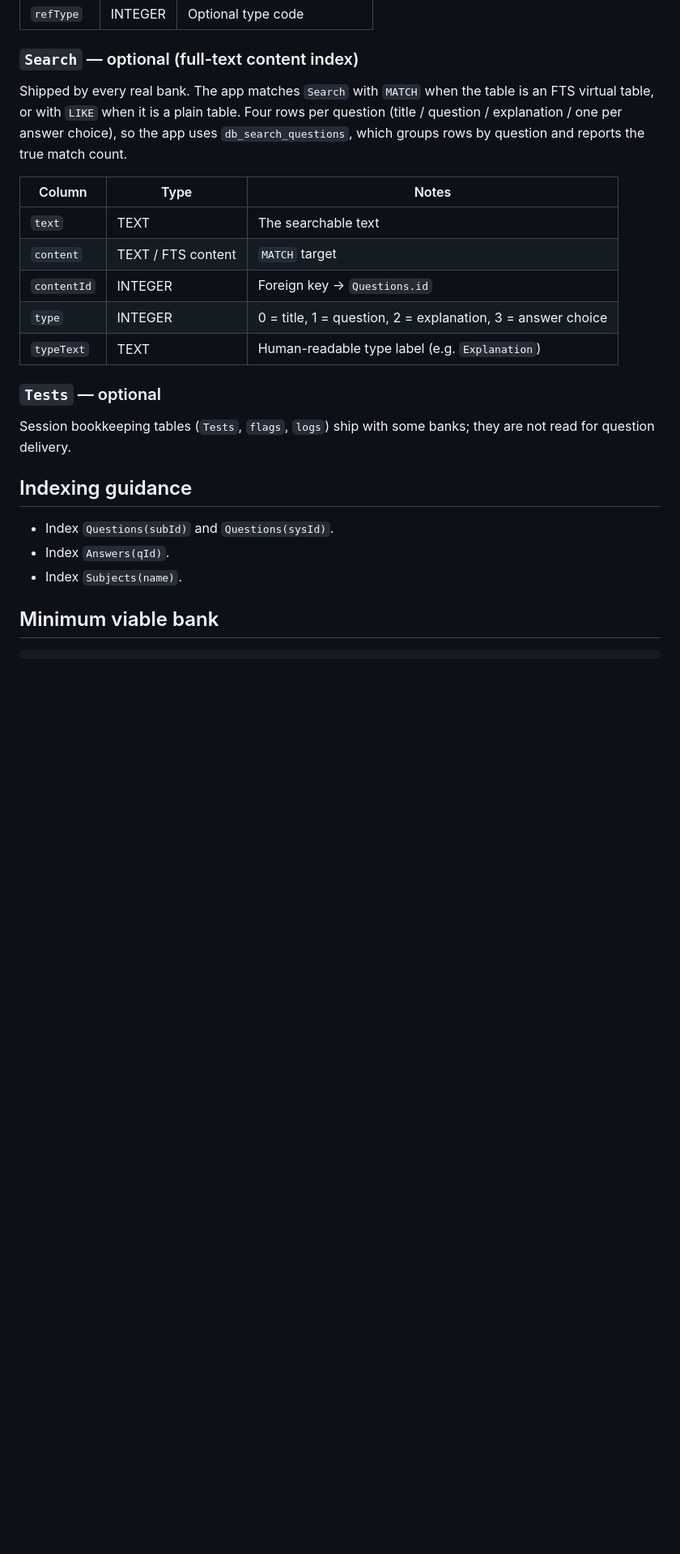
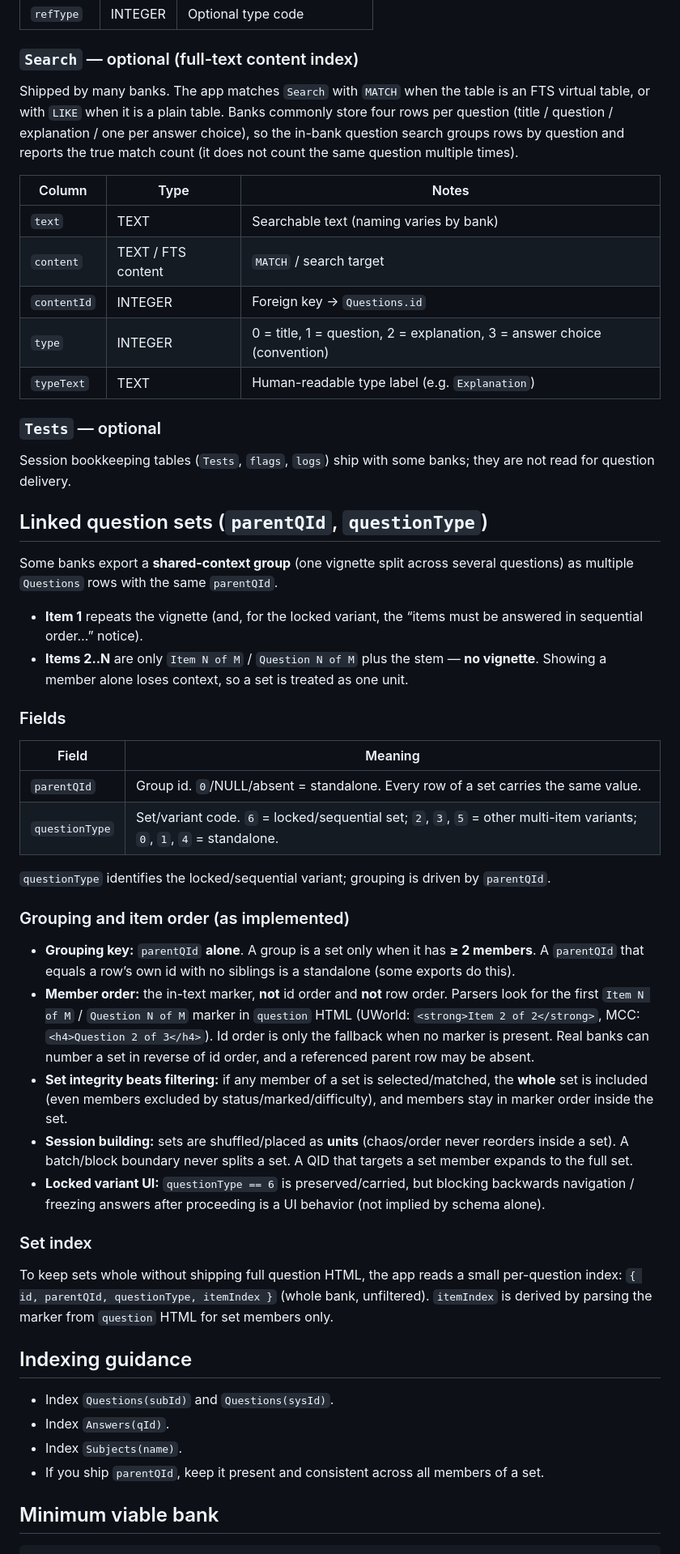
Before and after one commit to Grung-khan/MingMing-releases, a Markdown page: docs/schema-qbank.md, the part around one of its changes. Shown at 81% size. GitHub-like rendering; blank space fills up the shorter version.

```diff
--- a/docs/schema-qbank.md
+++ b/docs/schema-qbank.md
@@ -81,30 +84,54 @@ Per-question references, used by the explanation panel.
 
 ### `Search` — optional (full-text content index)
 
-Shipped by every real bank. The app matches `Search` with `MATCH` when the
-table is an FTS virtual table, or with `LIKE` when it is a plain table. Four
-rows per question (title / question / explanation / one per answer choice),
-so the app uses `db_search_questions`, which groups rows by question and
-reports the true match count.
+Shipped by many banks. The app matches `Search` with `MATCH` when the table is an FTS virtual table, or with `LIKE` when it is a plain table. Banks commonly store four rows per question (title / question / explanation / one per answer choice), so the in-bank question search groups rows by question and reports the true match count (it does not count the same question multiple times).
 
 | Column | Type | Notes |
 |---|---|---|
-| `text` | TEXT | The searchable text |
-| `content` | TEXT / FTS content | `MATCH` target |
+| `text` | TEXT | Searchable text (naming varies by bank) |
+| `content` | TEXT / FTS content | `MATCH` / search target |
 | `contentId` | INTEGER | Foreign key → `Questions.id` |
-| `type` | INTEGER | 0 = title, 1 = question, 2 = explanation, 3 = answer choice |
+| `type` | INTEGER | 0 = title, 1 = question, 2 = explanation, 3 = answer choice (convention) |
 | `typeText` | TEXT | Human-readable type label (e.g. `Explanation`) |
 
 ### `Tests` — optional
 
-Session bookkeeping tables (`Tests`, `flags`, `logs`) ship with some banks;
-they are not read for question delivery.
+Session bookkeeping tables (`Tests`, `flags`, `logs`) ship with some banks; they are not read for question delivery.
+
+## Linked question sets (`parentQId`, `questionType`)
+
+Some banks export a **shared-context group** (one vignette split across several questions) as multiple `Questions` rows with the same `parentQId`.
+
+- **Item 1** repeats the vignette (and, for the locked variant, the “items must be answered in sequential order…” notice).
+- **Items 2..N** are only `Item N of M` / `Question N of M` plus the stem — **no vignette**. Showing a member alone loses context, so a set is treated as one unit.
+
+### Fields
+
+| Field | Meaning |
+|---|---|
+| `parentQId` | Group id. `0`/NULL/absent = standalone. Every row of a set carries the same value. |
+| `questionType` | Set/variant code. `6` = locked/sequential set; `2`, `3`, `5` = other multi-item variants; `0`, `1`, `4` = standalone. |
+
+`questionType` identifies the locked/sequential variant; grouping is driven by `parentQId`.
+
+### Grouping and item order (as implemented)
+
+- **Grouping key:** `parentQId` **alone**. A group is a set only when it has **≥ 2 members**. A `parentQId` that equals a row’s own id with no siblings is a standalone (some exports do this).
+- **Member order:** the in-text marker, **not** id order and **not** row order. Parsers look for the first `Item N of M` / `Question N of M` marker in `question` HTML (UWorld: `<strong>Item 2 of 2</strong>`, MCC: `<h4>Question 2 of 3</h4>`). Id order is only the fallback when no marker is present. Real banks can number a set in reverse of id order, and a referenced parent row may be absent.
+- **Set integrity beats filtering:** if any member of a set is selected/matched, the **whole** set is included (even members excluded by status/marked/difficulty), and members stay in marker order inside the set.
+- **Session building:** sets are shuffled/placed as **units** (chaos/order never reorders inside a set). A batch/block boundary never splits a set. A QID that targets a set member expands to the full set.
+- **Locked variant UI:** `questionType == 6` is preserved/carried, but blocking backwards navigation / freezing answers after proceeding is a UI behavior (not implied by schema alone).
+
+### Set index
+
+To keep sets whole without shipping full question HTML, the app reads a small per-question index: `{ id, parentQId, questionType, itemIndex }` (whole bank, unfiltered). `itemIndex` is derived by parsing the marker from `question` HTML for set members only.
 
 ## Indexing guidance
 
 - Index `Questions(subId)` and `Questions(sysId)`.
 - Index `Answers(qId)`.
 - Index `Subjects(name)`.
+- If you ship `parentQId`, keep it present and consistent across all members of a set.
 
 ## Minimum viable bank
 
```
Also changed, not shown: other parts of docs/schema-qbank.md (+23 -18 lines), README.md (+4 -3 lines), docs/schema-visualdx.md (added, +194 -0 lines).
